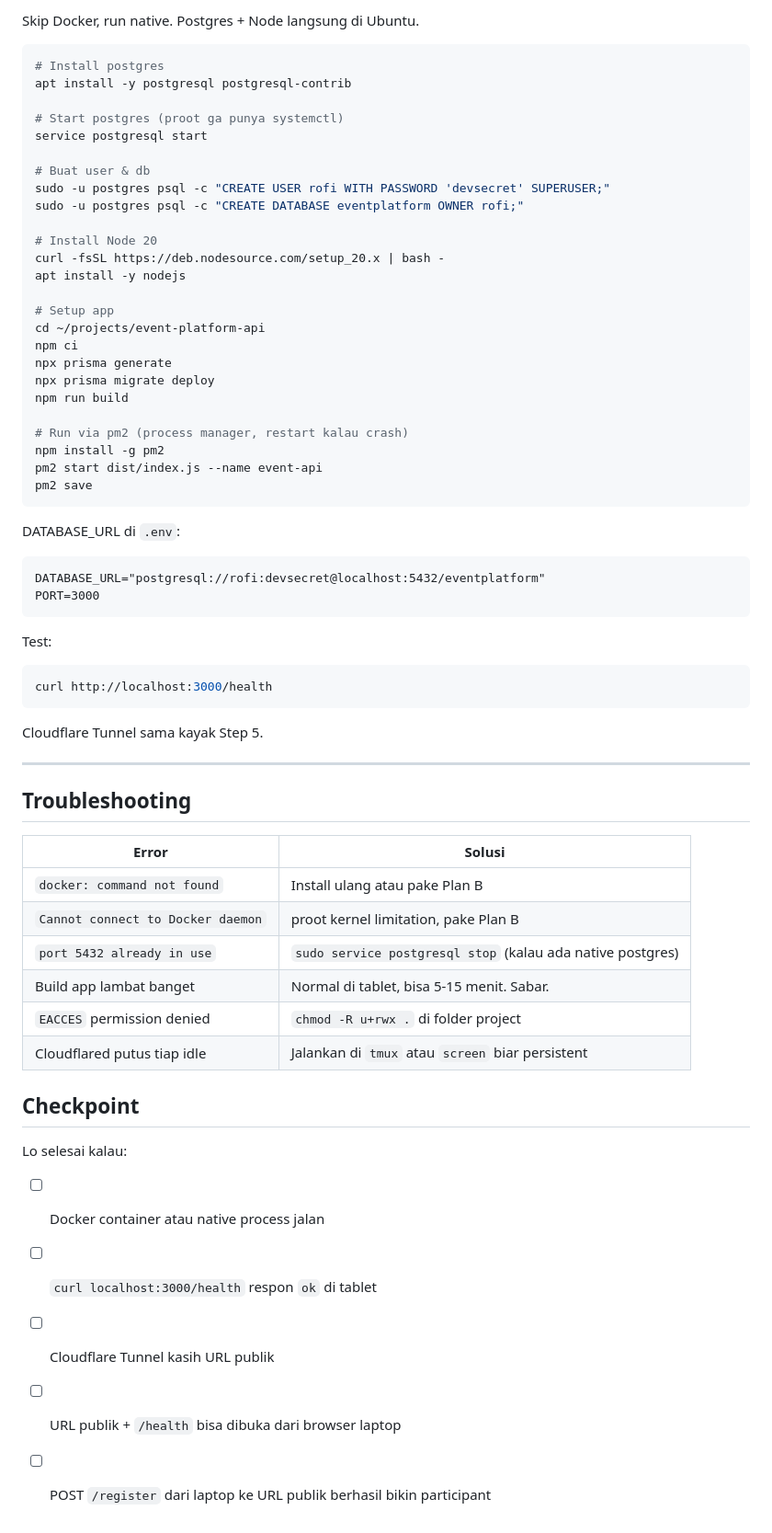
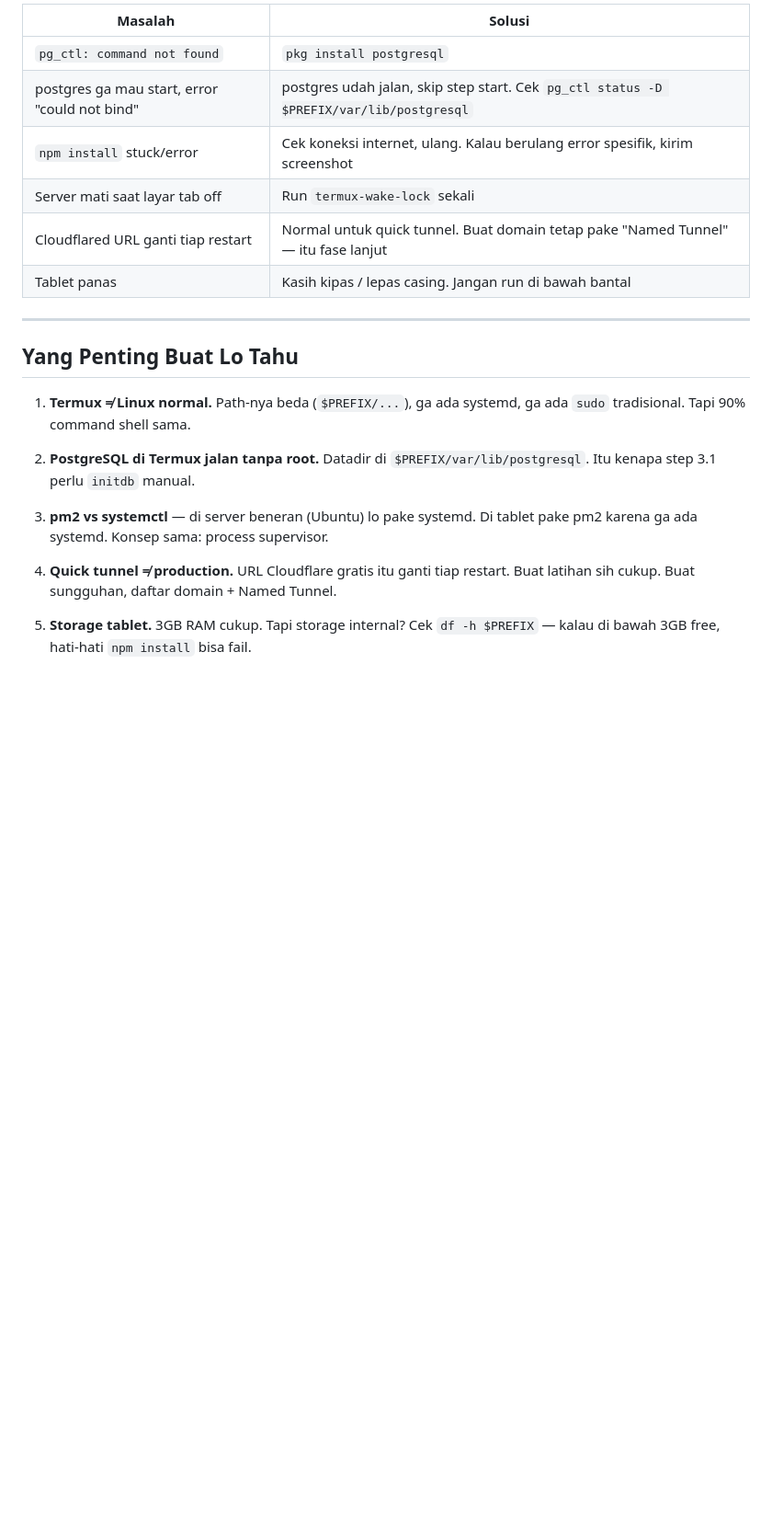
Before and after one commit to rofiperlungoding/event-platform-api, a Markdown page: TABLET_DEPLOY.md, the part around one of its changes. Shown at 92% size. Drawn GitHub-style; blank space fills up the shorter version.

````diff
--- a/TABLET_DEPLOY.md
+++ b/TABLET_DEPLOY.md
@@ -122,65 +355,23 @@ docker compose -f docker-compose.prod.yml --env-file .env.prod up -d --build
 
-Skip Docker, run native. Postgres + Node langsung di Ubuntu.
-
-```bash
-# Install postgres
-apt install -y postgresql postgresql-contrib
-
-# Start postgres (proot ga punya systemctl)
-service postgresql start
-
-# Buat user & db
-sudo -u postgres psql -c "CREATE USER rofi WITH PASSWORD 'devsecret' SUPERUSER;"
-sudo -u postgres psql -c "CREATE DATABASE eventplatform OWNER rofi;"
-
-# Install Node 20
-curl -fsSL https://deb.nodesource.com/setup_20.x | bash -
-apt install -y nodejs
-
-# Setup app
-cd ~/projects/event-platform-api
-npm ci
-npx prisma generate
-npx prisma migrate deploy
-npm run build
-
-# Run via pm2 (process manager, restart kalau crash)
-npm install -g pm2
-pm2 start dist/index.js --name event-api
-pm2 save
-```
-
-DATABASE_URL di `.env`:
-```
-DATABASE_URL="postgresql://rofi:devsecret@localhost:5432/eventplatform"
-PORT=3000
-```
-
-Test:
-```bash
-curl http://localhost:3000/health
-```
-
-Cloudflare Tunnel sama kayak Step 5.
+| Masalah | Solusi |
+| ------- | ------ |
+| `pg_ctl: command not found` | `pkg install postgresql` |
+| postgres ga mau start, error "could not bind" | postgres udah jalan, skip step start. Cek `pg_ctl status -D $PREFIX/var/lib/postgresql` |
+| `npm install` stuck/error | Cek koneksi internet, ulang. Kalau berulang error spesifik, kirim screenshot |
+| Server mati saat layar tab off | Run `termux-wake-lock` sekali |
+| Cloudflared URL ganti tiap restart | Normal untuk quick tunnel. Buat domain tetap pake "Named Tunnel" — itu fase lanjut |
+| Tablet panas | Kasih kipas / lepas casing. Jangan run di bawah bantal |
 
 ---
 
-## Troubleshooting
+## Yang Penting Buat Lo Tahu
 
-| Error | Solusi |
-| ----- | ------ |
-| `docker: command not found` | Install ulang atau pake Plan B |
-| `Cannot connect to Docker daemon` | proot kernel limitation, pake Plan B |
-| `port 5432 already in use` | `sudo service postgresql stop` (kalau ada native postgres) |
-| Build app lambat banget | Normal di tablet, bisa 5-15 menit. Sabar. |
-| `EACCES` permission denied | `chmod -R u+rwx .` di folder project |
-| Cloudflared putus tiap idle | Jalankan di `tmux` atau `screen` biar persistent |
+1. **Termux ≠ Linux normal.** Path-nya beda (`$PREFIX/...`), ga ada systemd, ga ada `sudo` tradisional. Tapi 90% command shell sama.
 
-## Checkpoint
+2. **PostgreSQL di Termux jalan tanpa root.** Datadir di `$PREFIX/var/lib/postgresql`. Itu kenapa step 3.1 perlu `initdb` manual.
 
-Lo selesai kalau:
-- [ ] Docker container atau native process jalan
-- [ ] `curl localhost:3000/health` respon `ok` di tablet
-- [ ] Cloudflare Tunnel kasih URL publik
-- [ ] URL publik + `/health` bisa dibuka dari browser laptop
-- [ ] POST `/register` dari laptop ke URL publik berhasil bikin participant
+3. **pm2 vs systemctl** — di server beneran (Ubuntu) lo pake systemd. Di tablet pake pm2 karena ga ada systemd. Konsep sama: process supervisor.
+
+4. **Quick tunnel ≠ production.** URL Cloudflare gratis itu ganti tiap restart. Buat latihan sih cukup. Buat sungguhan, daftar domain + Named Tunnel.
+
+5. **Storage tablet.** 3GB RAM cukup. Tapi storage internal? Cek `df -h $PREFIX` — kalau di bawah 3GB free, hati-hati `npm install` bisa fail.
````
Also changed, not shown: other parts of TABLET_DEPLOY.md (+282 -49 lines).
